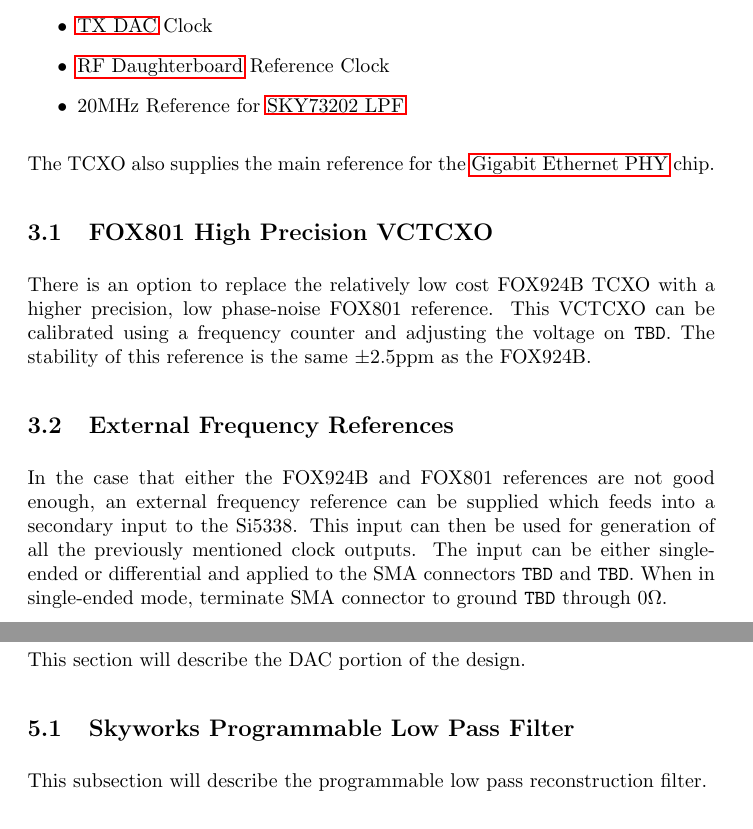
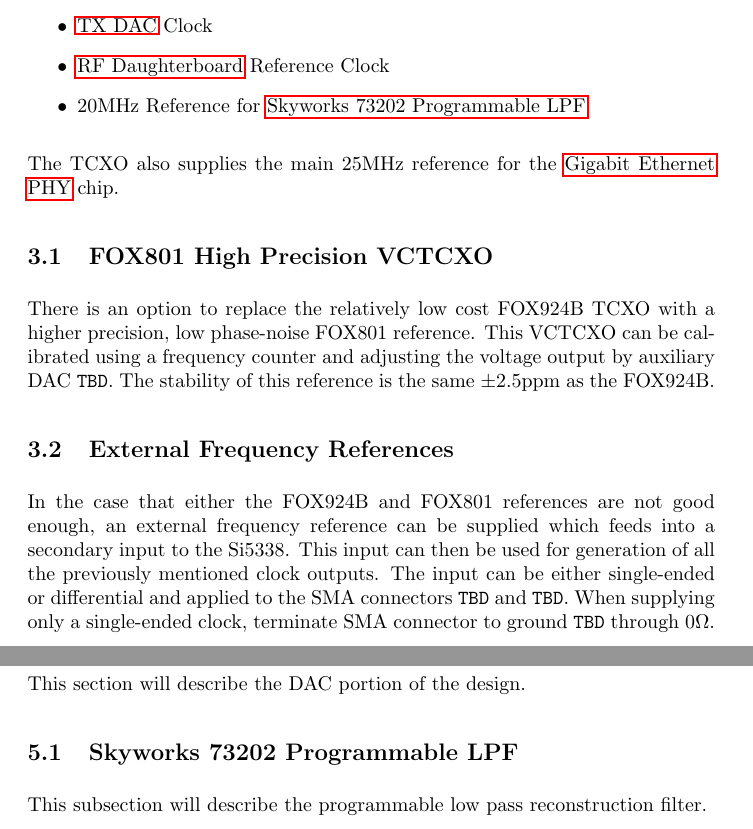
Before and after one commit to bpadalino/mysdr, a LaTeX document (documentation/design.tex, which reads documentation/clock.tex, documentation/dac.tex): two parts of pages 7 and 9 of 15, joined at a grey line, cut so that both start at the same text. Compiled offline with pdfLaTeX.

Commit message:
Changed some section label names.
Other minor changes.

```diff
--- a/documentation/clock.tex
+++ b/documentation/clock.tex
@@ -9,16 +9,16 @@
         \item \hyperref[sec:adc]{RX ADC} Clock
         \item \hyperref[sec:dac]{TX DAC} Clock
         \item \hyperref[sec:db]{RF Daughterboard} Reference Clock
-        \item 20MHz Reference for \hyperref[sec:sky73202]{SKY73202 LPF}
+        \item 20MHz Reference for \hyperref[sec:dac-lpf]{Skyworks 73202 Programmable LPF}
     \end{itemize}
 
-    The TCXO also supplies the main reference for the \hyperref[sec:gige]{Gigabit Ethernet PHY} chip.
+    The TCXO also supplies the main 25MHz reference for the \hyperref[sec:gige]{Gigabit Ethernet PHY} chip.
 
     \subsection{FOX801 High Precision VCTCXO} %(fold)
         There is an option to replace the relatively low cost FOX924B TCXO with a higher precision,
         low phase-noise FOX801 reference.  This VCTCXO can be calibrated using a frequency counter
-        and adjusting the voltage on \texttt{TBD}.  The stability of this reference is the same
-        $\pm$2.5ppm as the FOX924B.
+        and adjusting the voltage output by auxiliary DAC \texttt{TBD}.  The stability of this
+        reference is the same $\pm$2.5ppm as the FOX924B.
     %(end)
 
     \subsection{External Frequency References} %(fold)
@@ -26,8 +26,8 @@
         frequency reference can be supplied which feeds into a secondary input to the Si5338.
         This input can then be used for generation of all the previously mentioned clock outputs.
         The input can be either single-ended or differential and applied to the SMA connectors \texttt{TBD}
-        and \texttt{TBD}.  When in single-ended mode, terminate SMA connector to ground \texttt{TBD}
-        through $0\Omega$.
+        and \texttt{TBD}.  When supplying only a single-ended clock, terminate SMA connector to
+        ground \texttt{TBD} through $0\Omega$.
     %(end)
 
 %(end)
--- a/documentation/dac.tex
+++ b/documentation/dac.tex
@@ -2,8 +2,8 @@
 \label{sec:dac}
     This section will describe the DAC portion of the design.
 
-    \subsection{Skyworks Programmable Low Pass Filter} %(fold)
-        \label{sec:sky73202}
+    \subsection{Skyworks 73202 Programmable LPF} %(fold)
+        \label{sec:dac-lpf}
         This subsection will describe the programmable low pass reconstruction filter.
     %(end)
 %(end)
```
Also changed, not shown: documentation/power.tex (+1 -1 lines), documentation/design.pdf.
